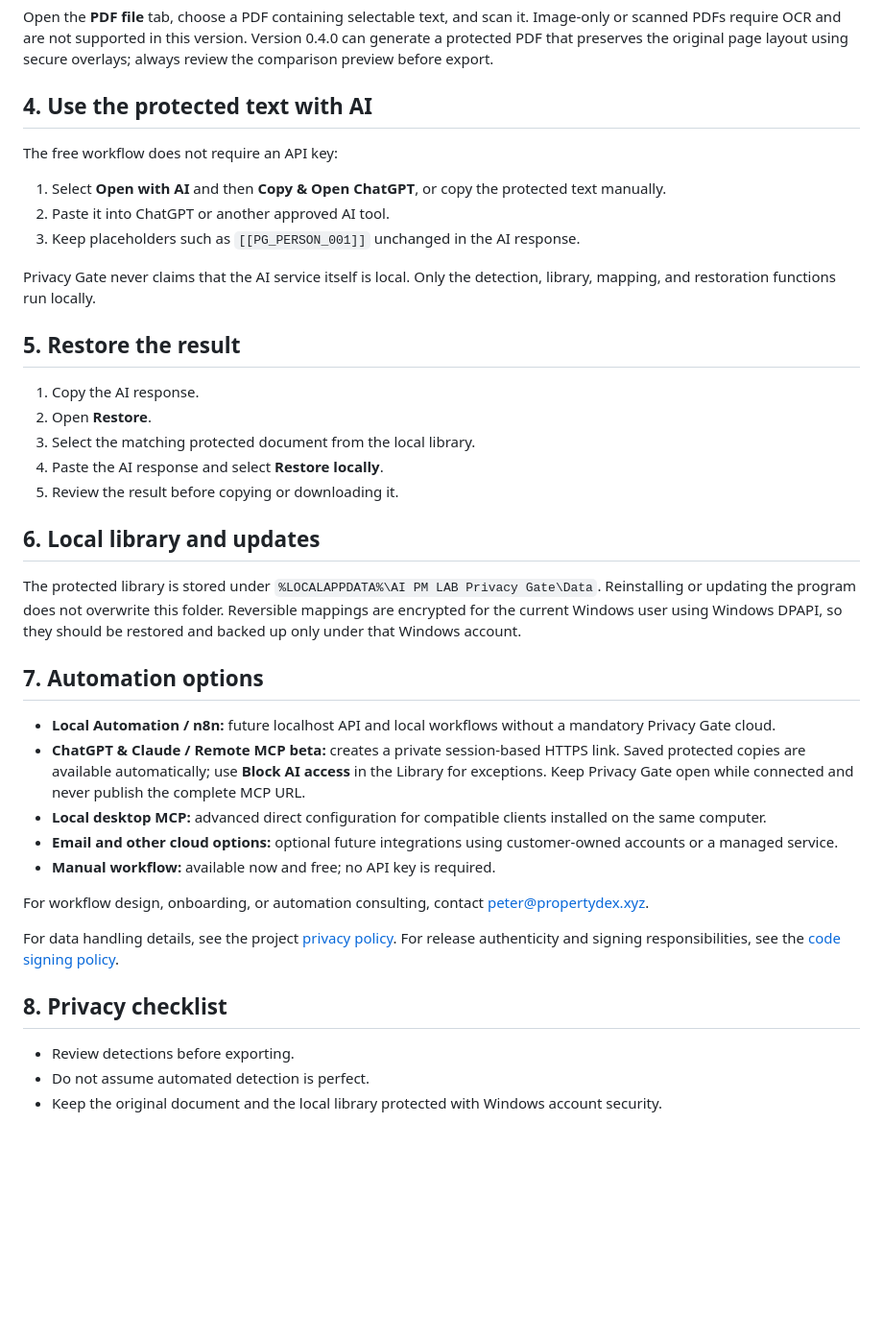
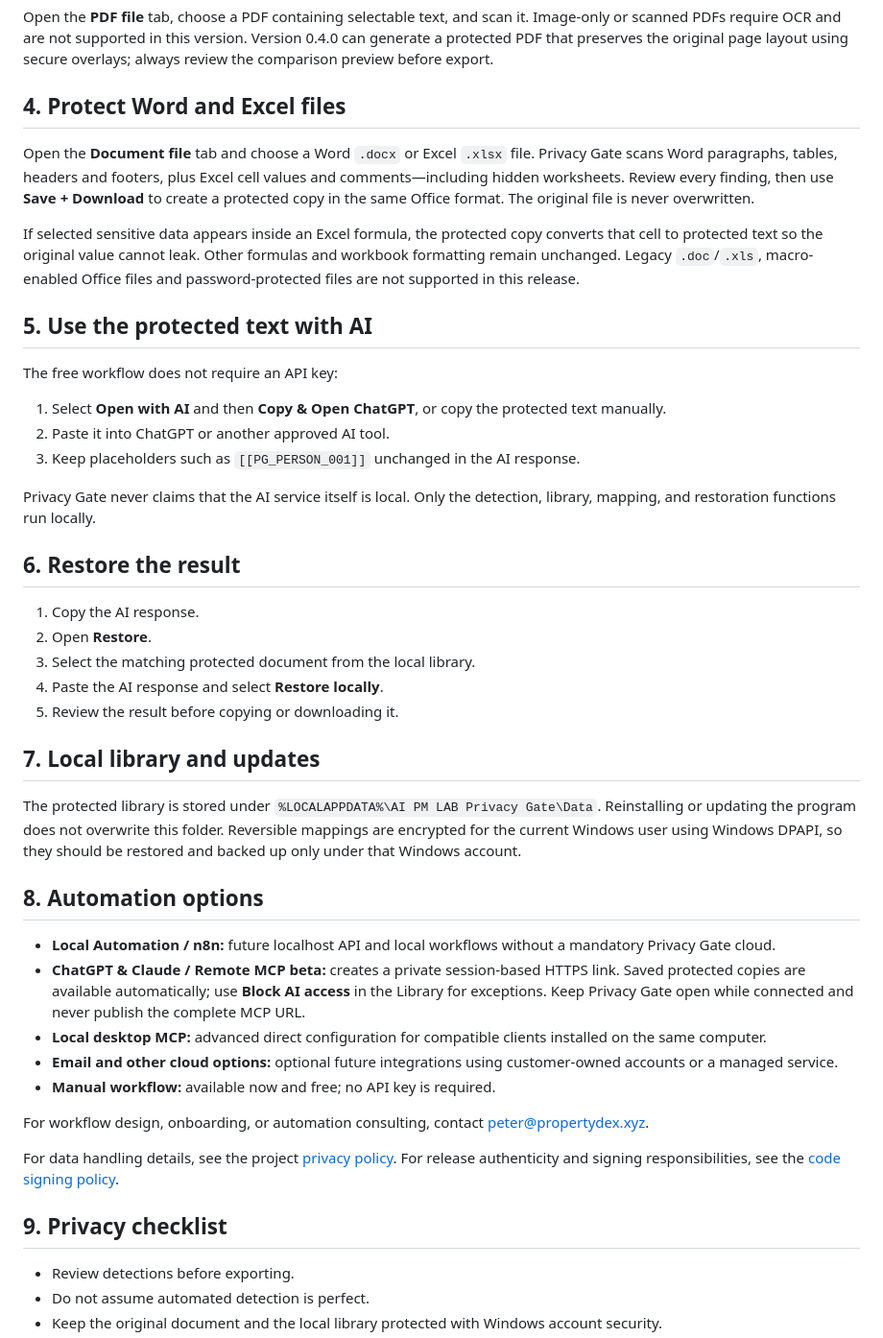
Before and after one commit to patpet21/ai-pm-lab-privacy-gate, a Markdown page: CUSTOMER_GUIDE.md, the part around the change. Shown at 96% size. GitHub-like rendering; blank space fills up the shorter version.

Commit message:
Add Word and Excel customer workflow

```diff
--- a/CUSTOMER_GUIDE.md
+++ b/CUSTOMER_GUIDE.md
@@ -19,7 +19,13 @@ Version 0.4.0 is currently unsigned while the SignPath Foundation application is
 
 Open the **PDF file** tab, choose a PDF containing selectable text, and scan it. Image-only or scanned PDFs require OCR and are not supported in this version. Version 0.4.0 can generate a protected PDF that preserves the original page layout using secure overlays; always review the comparison preview before export.
 
-## 4. Use the protected text with AI
+## 4. Protect Word and Excel files
+
+Open the **Document file** tab and choose a Word `.docx` or Excel `.xlsx` file. Privacy Gate scans Word paragraphs, tables, headers and footers, plus Excel cell values and comments—including hidden worksheets. Review every finding, then use **Save + Download** to create a protected copy in the same Office format. The original file is never overwritten.
+
+If selected sensitive data appears inside an Excel formula, the protected copy converts that cell to protected text so the original value cannot leak. Other formulas and workbook formatting remain unchanged. Legacy `.doc`/`.xls`, macro-enabled Office files and password-protected files are not supported in this release.
+
+## 5. Use the protected text with AI
 
 The free workflow does not require an API key:
 
@@ -29,7 +35,7 @@ The free workflow does not require an API key:
 
 Privacy Gate never claims that the AI service itself is local. Only the detection, library, mapping, and restoration functions run locally.
 
-## 5. Restore the result
+## 6. Restore the result
 
 1. Copy the AI response.
 2. Open **Restore**.
@@ -37,11 +43,11 @@ Privacy Gate never claims that the AI service itself is local. Only the detectio
 4. Paste the AI response and select **Restore locally**.
 5. Review the result before copying or downloading it.
 
-## 6. Local library and updates
+## 7. Local library and updates
 
 The protected library is stored under `%LOCALAPPDATA%\AI PM LAB Privacy Gate\Data`. Reinstalling or updating the program does not overwrite this folder. Reversible mappings are encrypted for the current Windows user using Windows DPAPI, so they should be restored and backed up only under that Windows account.
 
-## 7. Automation options
+## 8. Automation options
 
 - **Local Automation / n8n:** future localhost API and local workflows without a mandatory Privacy Gate cloud.
 - **ChatGPT & Claude / Remote MCP beta:** creates a private session-based HTTPS link. Saved protected copies are available automatically; use **Block AI access** in the Library for exceptions. Keep Privacy Gate open while connected and never publish the complete MCP URL.
@@ -53,7 +59,7 @@ For workflow design, onboarding, or automation consulting, contact [peter@proper
 
 For data handling details, see the project [privacy policy](PRIVACY.md). For release authenticity and signing responsibilities, see the [code signing policy](CODE_SIGNING_POLICY.md).
 
-## 8. Privacy checklist
+## 9. Privacy checklist
 
 - Review detections before exporting.
 - Do not assume automated detection is perfect.
```
